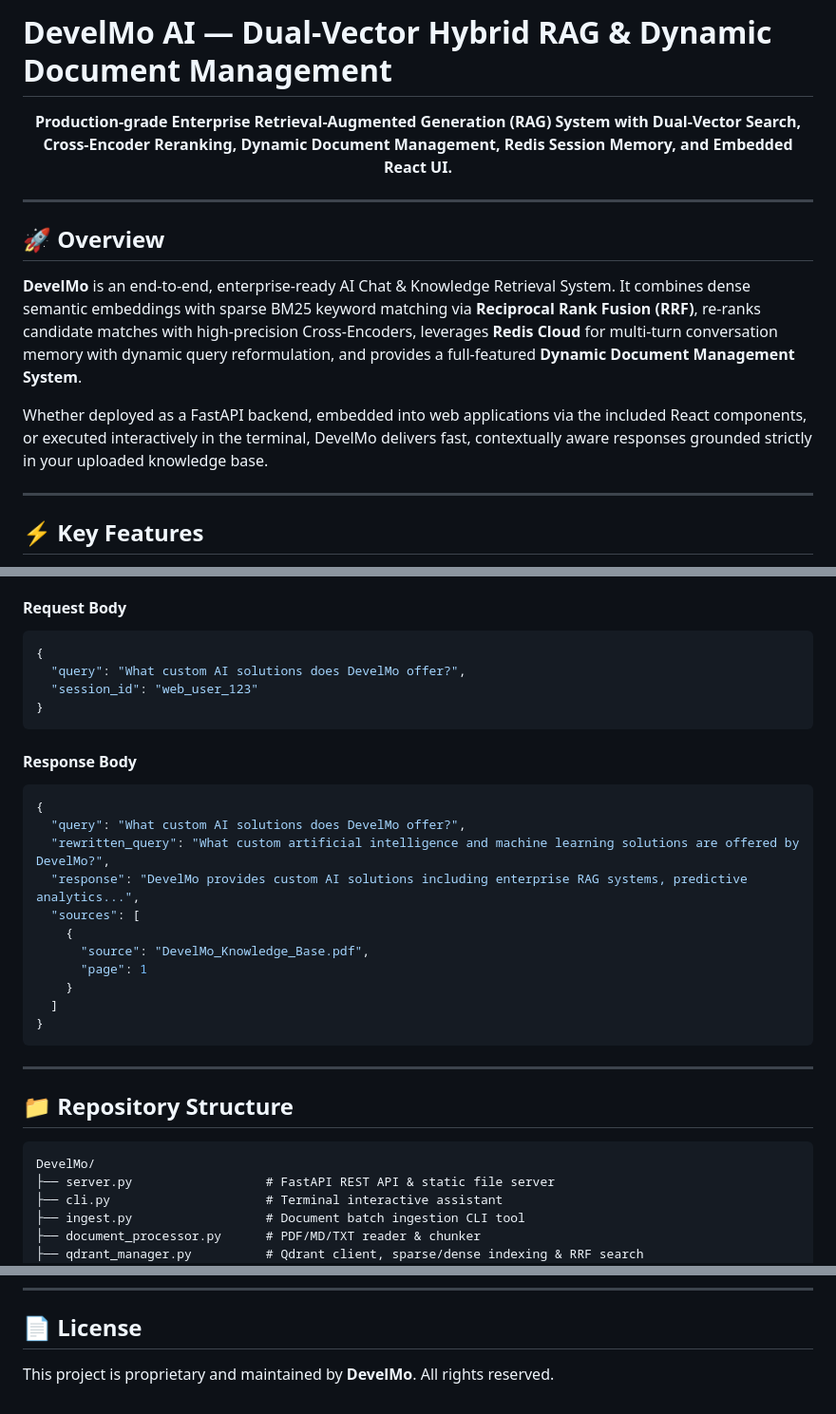
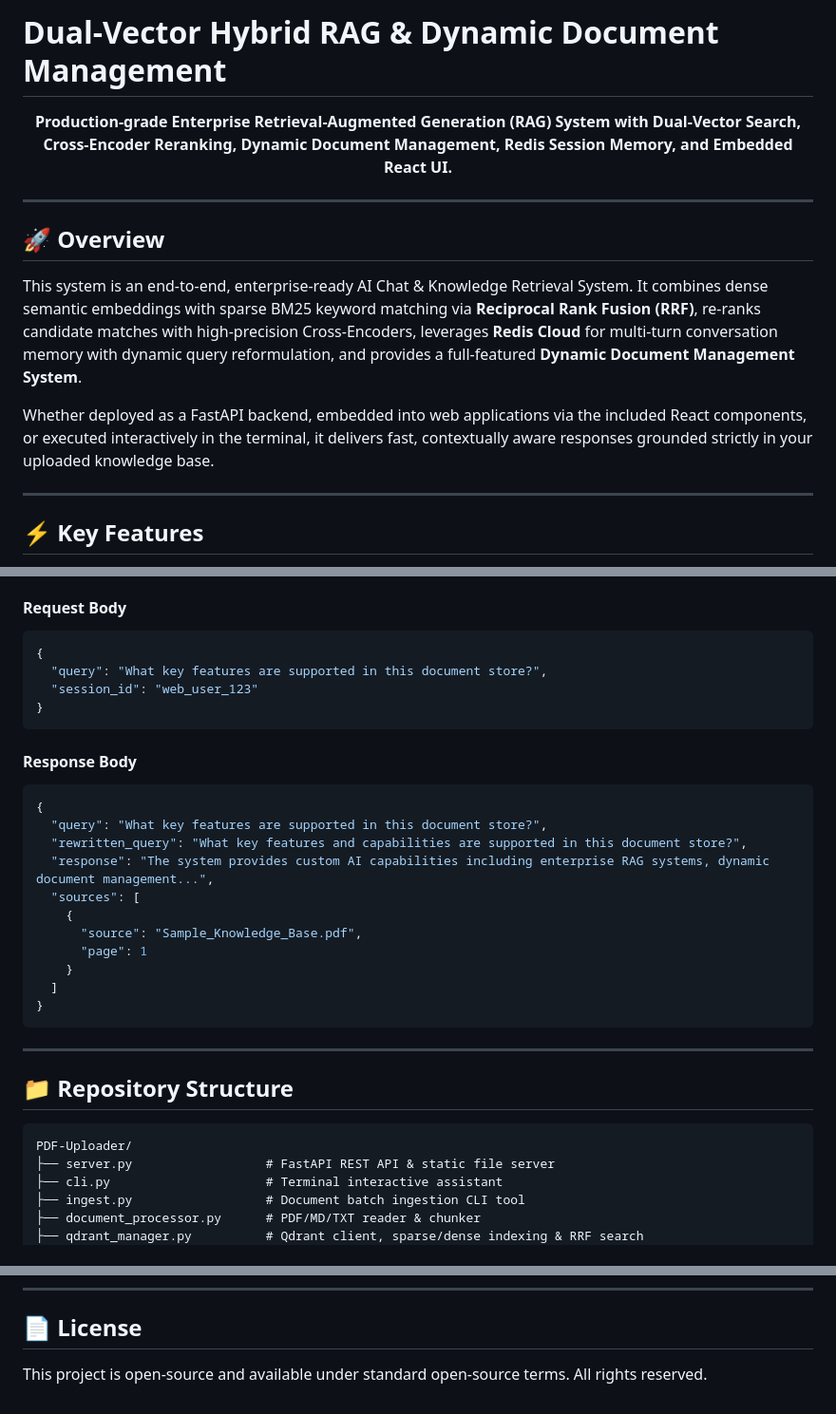
Before and after one commit to 25sheraz/hybrid-rag-assistant, a Markdown page: README.md, 3 parts joined by grey strips. Shown at 95% size. Rendered like a GitHub page.

Commit message:
docs: rebrand README by removing DevelMo references and updating sample query documentation

````diff
--- a/README.md
+++ b/README.md
@@ -1,4 +1,4 @@
-# DevelMo AI — Dual-Vector Hybrid RAG & Dynamic Document Management
+# Dual-Vector Hybrid RAG & Dynamic Document Management
 
 <p align="center">
   <strong>Production-grade Enterprise Retrieval-Augmented Generation (RAG) System with Dual-Vector Search, Cross-Encoder Reranking, Dynamic Document Management, Redis Session Memory, and Embedded React UI.</strong>
@@ -8,9 +8,9 @@
 
 ## 🚀 Overview
 
-**DevelMo** is an end-to-end, enterprise-ready AI Chat & Knowledge Retrieval System. It combines dense semantic embeddings with sparse BM25 keyword matching via **Reciprocal Rank Fusion (RRF)**, re-ranks candidate matches with high-precision Cross-Encoders, leverages **Redis Cloud** for multi-turn conversation memory with dynamic query reformulation, and provides a full-featured **Dynamic Document Management System**.
+This system is an end-to-end, enterprise-ready AI Chat & Knowledge Retrieval System. It combines dense semantic embeddings with sparse BM25 keyword matching via **Reciprocal Rank Fusion (RRF)**, re-ranks candidate matches with high-precision Cross-Encoders, leverages **Redis Cloud** for multi-turn conversation memory with dynamic query reformulation, and provides a full-featured **Dynamic Document Management System**.
 
-Whether deployed as a FastAPI backend, embedded into web applications via the included React components, or executed interactively in the terminal, DevelMo delivers fast, contextually aware responses grounded strictly in your uploaded knowledge base.
+Whether deployed as a FastAPI backend, embedded into web applications via the included React components, or executed interactively in the terminal, it delivers fast, contextually aware responses grounded strictly in your uploaded knowledge base.
 
 ---
 
@@ -220,7 +220,7 @@ python test_full_pipeline.py
 #### Request Body
 ```json
 {
-  "query": "What custom AI solutions does DevelMo offer?",
+  "query": "What key features are supported in this document store?",
   "session_id": "web_user_123"
 }
 ```
@@ -228,12 +228,12 @@ python test_full_pipeline.py
 #### Response Body
 ```json
 {
-  "query": "What custom AI solutions does DevelMo offer?",
-  "rewritten_query": "What custom artificial intelligence and machine learning solutions are offered by DevelMo?",
-  "response": "DevelMo provides custom AI solutions including enterprise RAG systems, predictive analytics...",
+  "query": "What key features are supported in this document store?",
+  "rewritten_query": "What key features and capabilities are supported in this document store?",
+  "response": "The system provides custom AI capabilities including enterprise RAG systems, dynamic document management...",
   "sources": [
     {
-      "source": "DevelMo_Knowledge_Base.pdf",
+      "source": "Sample_Knowledge_Base.pdf",
       "page": 1
     }
   ]
@@ -245,7 +245,7 @@ python test_full_pipeline.py
 ## 📁 Repository Structure
 
 ```
-DevelMo/
+PDF-Uploader/
 ├── server.py                  # FastAPI REST API & static file server
 ├── cli.py                     # Terminal interactive assistant
 ├── ingest.py                  # Document batch ingestion CLI tool
@@ -279,4 +279,4 @@ DevelMo/
 
 ## 📄 License
 
-This project is proprietary and maintained by **DevelMo**. All rights reserved.
+This project is open-source and available under standard open-source terms. All rights reserved.
````
